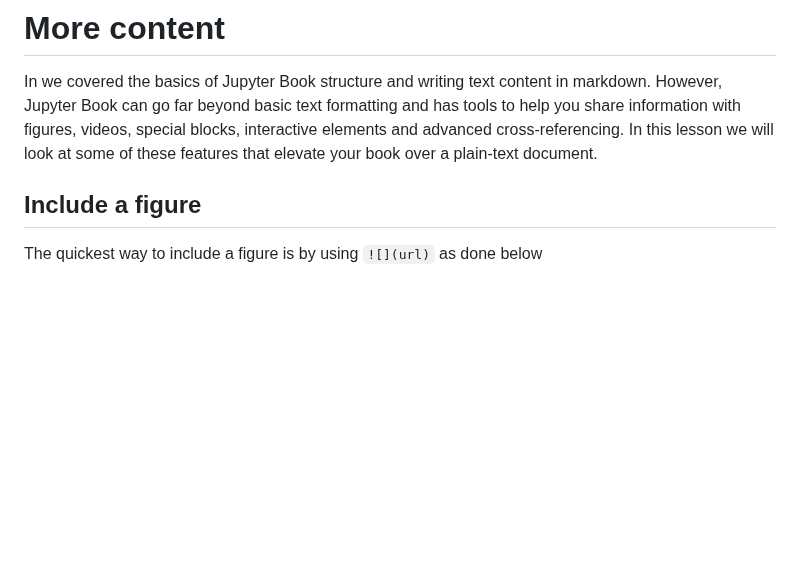
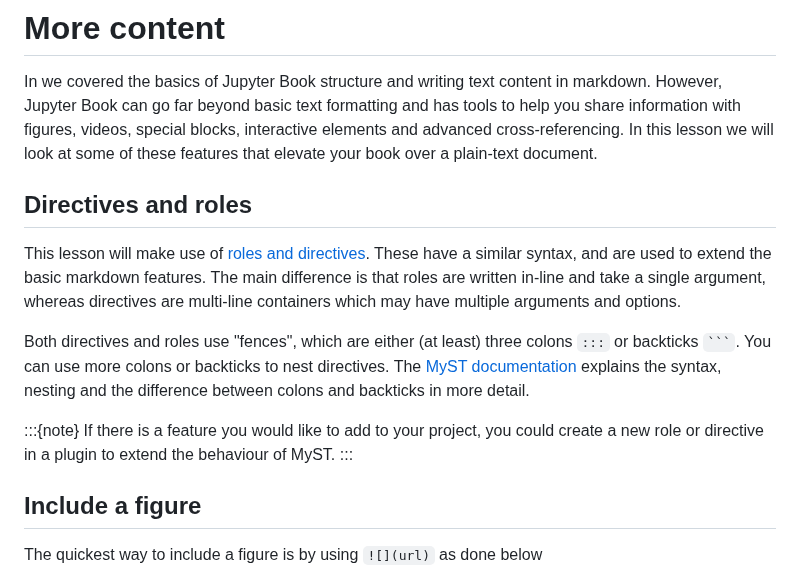
Before and after one commit to rlanzafame/test_push_workshop_template, a Markdown page: content/lessons/2_nextstep.md, the part around the change. Rendered like a GitHub page; blank space fills up the shorter version.

Commit message:
Add directives and roles reminder

````diff
--- a/content/lessons/2_nextstep.md
+++ b/content/lessons/2_nextstep.md
@@ -13,6 +13,21 @@ kernelspec:
 In [](#fundamentals) we covered the basics of Jupyter Book structure and writing text content in markdown.
 However, Jupyter Book can go far beyond basic text formatting and has tools to help you share information with figures, videos, special blocks, interactive elements and advanced cross-referencing.
 In this lesson we will look at some of these features that elevate your book over a plain-text document.
+
+## Directives and roles
+
+This lesson will make use of [roles and directives](xref:myst-guide/syntax-overview#directives-roles).
+These have a similar syntax, and are used to extend the basic markdown features.
+The main difference is that roles are written in-line and take a single argument, whereas directives are multi-line containers which may have multiple arguments and options.
+
+Both directives and roles use "fences", which are either (at least) three colons `:::` or backticks `` ``` ``.
+You can use more colons or backticks to nest directives.
+The [MyST documentation](xref:myst-guide/syntax-overview#directives-roles) explains the syntax, nesting and the difference between colons and backticks in more detail.
+
+:::{note}
+If there is a feature you would like to add to your project,
+you could create a new role or directive in a plugin to extend the behaviour of MyST.
+:::
 
 ## Include a figure
 
````
